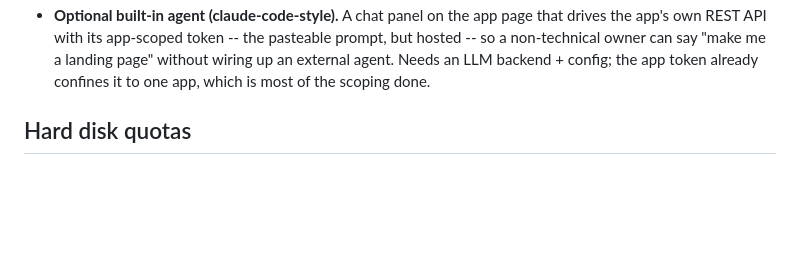
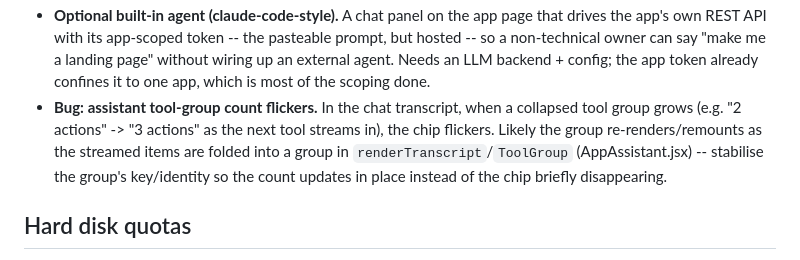
Before and after one commit to binwiederhier/hostit, a Markdown page: TODO.md, the part around the change. Drawn GitHub-style; blank space fills up the shorter version.

Commit message:
todo: note the tool-group count flicker (2 -> 3 actions) bug

```diff
--- a/TODO.md
+++ b/TODO.md
@@ -55,6 +55,12 @@ still means SSH or an external agent. These bring that into the browser.
   prompt, but hosted -- so a non-technical owner can say "make me a landing page"
   without wiring up an external agent. Needs an LLM backend + config; the app
   token already confines it to one app, which is most of the scoping done.
+- **Bug: assistant tool-group count flickers.** In the chat transcript, when a
+  collapsed tool group grows (e.g. "2 actions" -> "3 actions" as the next tool
+  streams in), the chip flickers. Likely the group re-renders/remounts as the
+  streamed items are folded into a group in `renderTranscript`/`ToolGroup`
+  (AppAssistant.jsx) -- stabilise the group's key/identity so the count updates
+  in place instead of the chip briefly disappearing.
 
 ## Hard disk quotas
 
```
